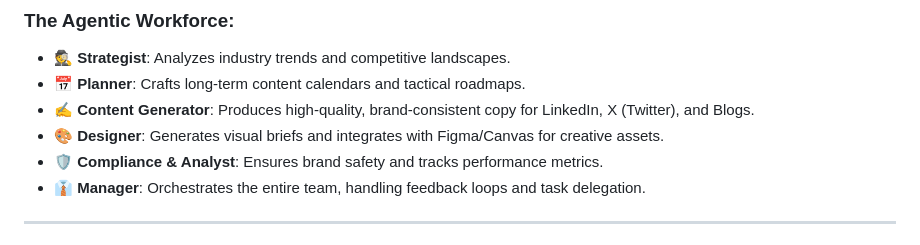
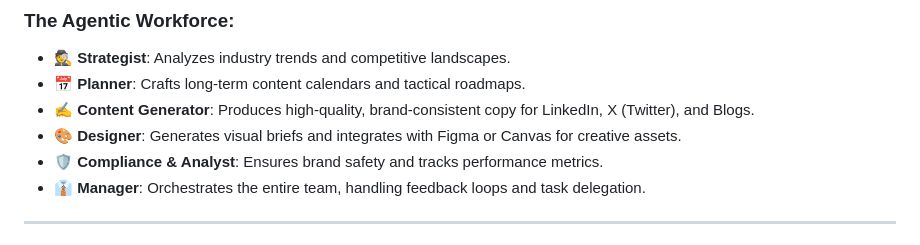
Before and after one commit to hemangjain17/outsource-ai-frontend, a Markdown page: README.md, the part around the change. GitHub-like rendering.

```diff
--- a/README.md
+++ b/README.md
@@ -17,7 +17,7 @@ OutSourceAI isn't just a dashboard; it's a **virtual workforce management system
 - **🕵️ Strategist**: Analyzes industry trends and competitive landscapes.
 - **📅 Planner**: Crafts long-term content calendars and tactical roadmaps.
 - **✍️ Content Generator**: Produces high-quality, brand-consistent copy for LinkedIn, X (Twitter), and Blogs.
-- **🎨 Designer**: Generates visual briefs and integrates with Figma/Canvas for creative assets.
+- **🎨 Designer**: Generates visual briefs and integrates with Figma or Canvas for creative assets.
 - **🛡️ Compliance & Analyst**: Ensures brand safety and tracks performance metrics.
 - **👔 Manager**: Orchestrates the entire team, handling feedback loops and task delegation.
 
```
